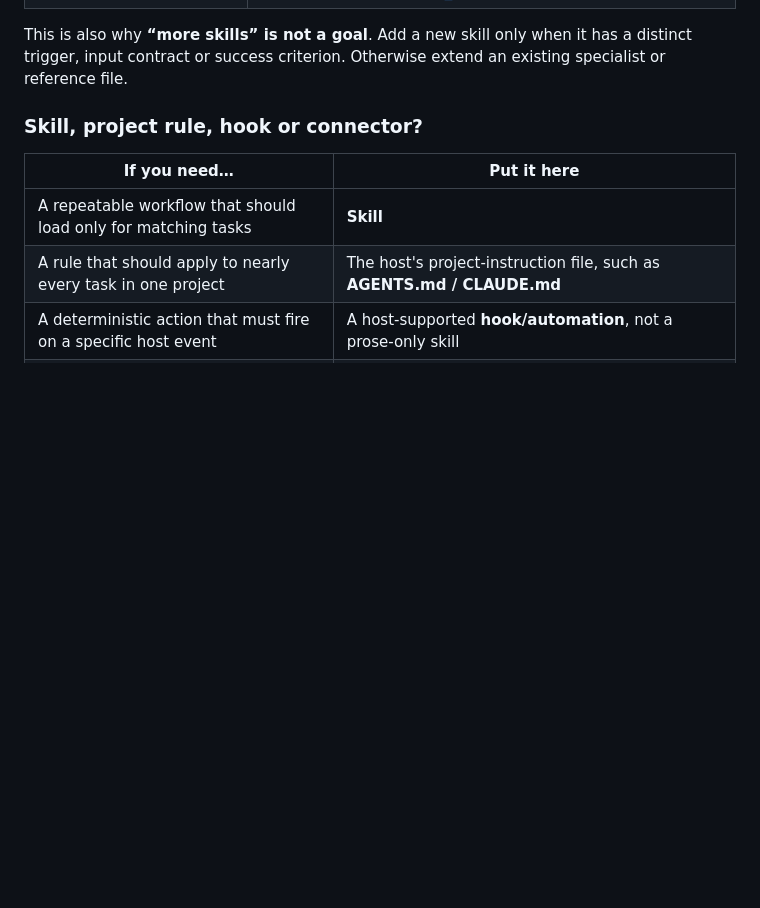
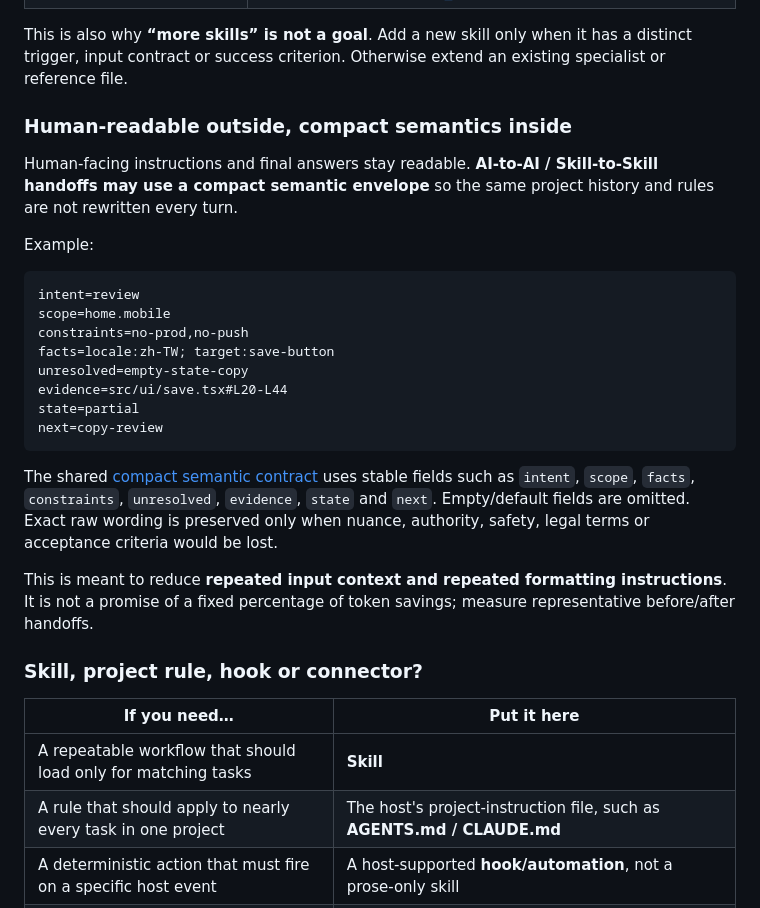
Before and after one commit to karenya-lin/design-workflow-skills, a Markdown page: README.md, the part around the change. Drawn GitHub-style; blank space fills up the shorter version.

Commit message:
docs: explain compact semantic AI handoffs

````diff
--- a/README.md
+++ b/README.md
@@ -66,6 +66,27 @@ OpenAI's current skill guidance emphasizes two things that matter here: the **na
 | Copying a public skill hides security assumptions | Third-party skills are not bundled. Review `SKILL.md`, scripts and requested permissions before installation; see [SECURITY.md](SECURITY.md) and [THIRD_PARTY.md](THIRD_PARTY.md). |
 
 This is also why **“more skills” is not a goal**. Add a new skill only when it has a distinct trigger, input contract or success criterion. Otherwise extend an existing specialist or reference file.
+
+### Human-readable outside, compact semantics inside
+
+Human-facing instructions and final answers stay readable. **AI-to-AI / Skill-to-Skill handoffs may use a compact semantic envelope** so the same project history and rules are not rewritten every turn.
+
+Example:
+
+```text
+intent=review
+scope=home.mobile
+constraints=no-prod,no-push
+facts=locale:zh-TW; target:save-button
+unresolved=empty-state-copy
+evidence=src/ui/save.tsx#L20-L44
+state=partial
+next=copy-review
+```
+
+The shared [compact semantic contract](optional-skill-profile/references/compact-semantic-handoff.md) uses stable fields such as `intent`, `scope`, `facts`, `constraints`, `unresolved`, `evidence`, `state` and `next`. Empty/default fields are omitted. Exact raw wording is preserved only when nuance, authority, safety, legal terms or acceptance criteria would be lost.
+
+This is meant to reduce **repeated input context and repeated formatting instructions**. It is not a promise of a fixed percentage of token savings; measure representative before/after handoffs.
 
 ### Skill, project rule, hook or connector?
 
````
